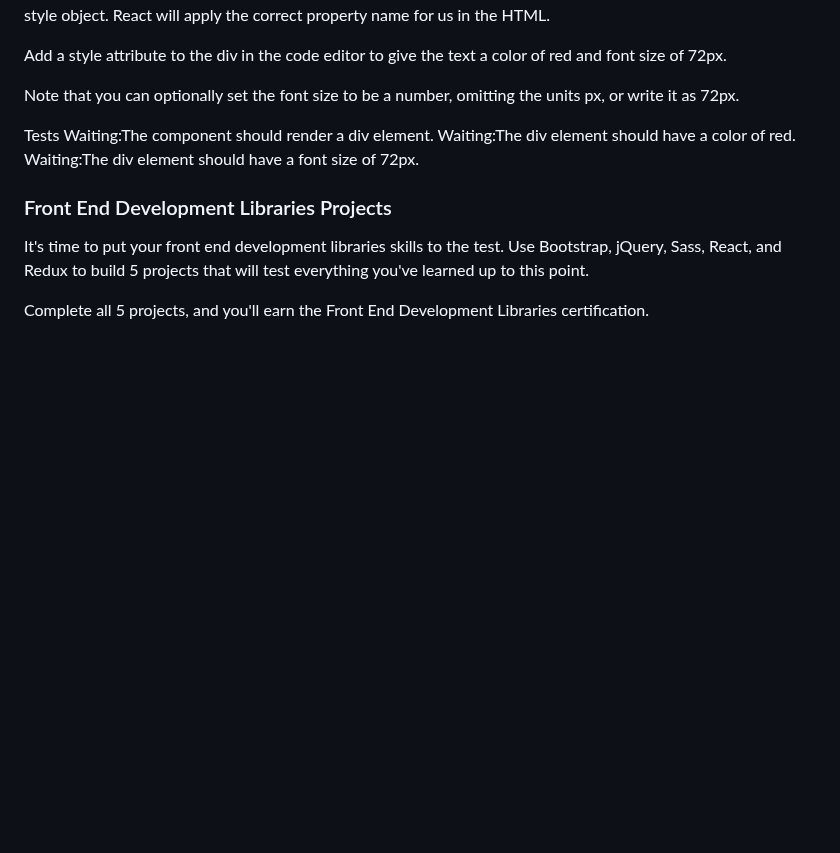
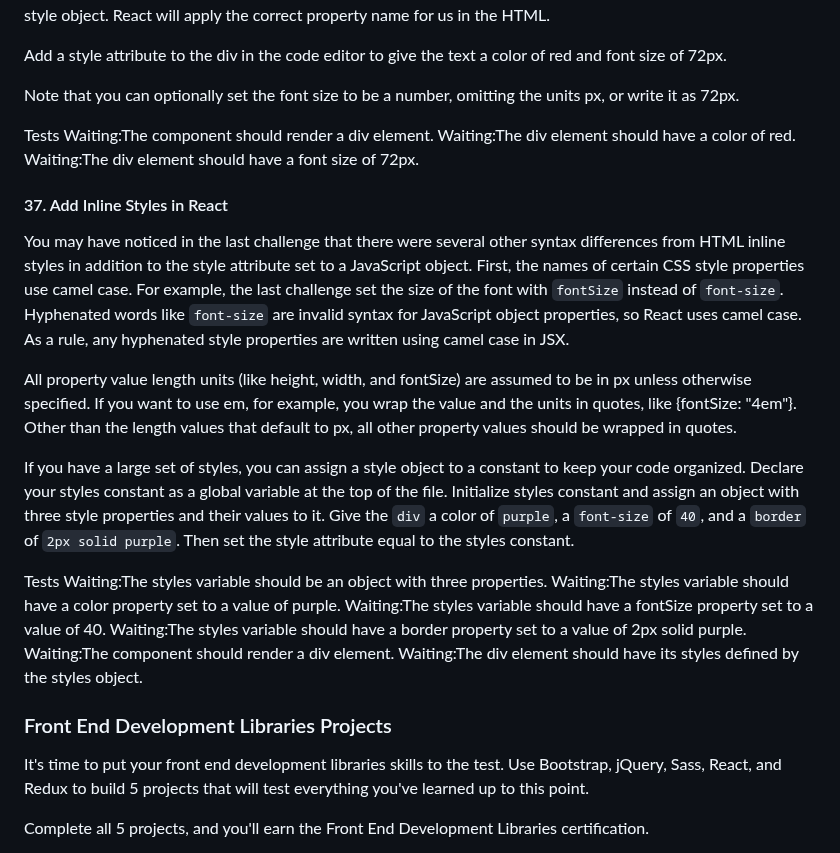
Before and after one commit to TracyChacon/Projects-freeCodeCamp.org, a Markdown page: reference.md, the part around the change. GitHub-like rendering; blank space fills up the shorter version.

Commit message:
React - #37 Add Inline Styles in React

```diff
--- a/reference.md
+++ b/reference.md
@@ -2085,6 +2085,22 @@ Waiting:The component should render a div element.
 Waiting:The div element should have a color of red.
 Waiting:The div element should have a font size of 72px.
 
+#### 37. Add Inline Styles in React
+
+You may have noticed in the last challenge that there were several other syntax differences from HTML inline styles in addition to the style attribute set to a JavaScript object. First, the names of certain CSS style properties use camel case. For example, the last challenge set the size of the font with `fontSize` instead of `font-size`. Hyphenated words like `font-size` are invalid syntax for JavaScript object properties, so React uses camel case. As a rule, any hyphenated style properties are written using camel case in JSX.
+
+All property value length units (like height, width, and fontSize) are assumed to be in px unless otherwise specified. If you want to use em, for example, you wrap the value and the units in quotes, like {fontSize: "4em"}. Other than the length values that default to px, all other property values should be wrapped in quotes.
+
+If you have a large set of styles, you can assign a style object to a constant to keep your code organized. Declare your styles constant as a global variable at the top of the file. Initialize styles constant and assign an object with three style properties and their values to it. Give the `div` a color of `purple`, a `font-size` of `40`, and a `border` of `2px solid purple`. Then set the style attribute equal to the styles constant.
+
+Tests
+Waiting:The styles variable should be an object with three properties.
+Waiting:The styles variable should have a color property set to a value of purple.
+Waiting:The styles variable should have a fontSize property set to a value of 40.
+Waiting:The styles variable should have a border property set to a value of 2px solid purple.
+Waiting:The component should render a div element.
+Waiting:The div element should have its styles defined by the styles object.
+
 ### Front End Development Libraries Projects
 
 It's time to put your front end development libraries skills to the test. Use Bootstrap, jQuery, Sass, React, and Redux to build 5 projects that will test everything you've learned up to this point.
```
